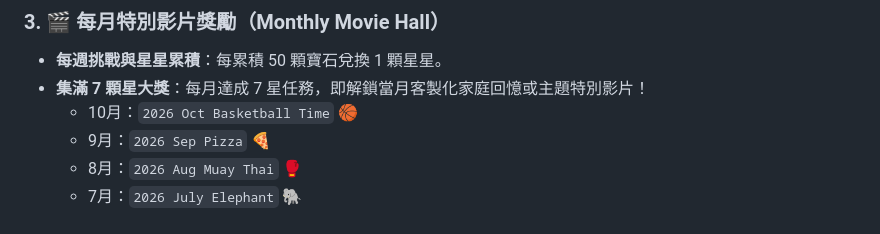
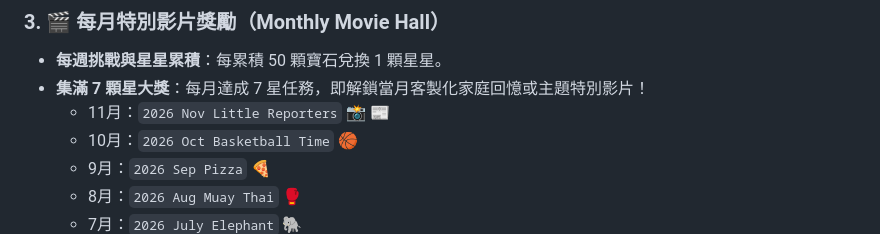
Before and after one commit to jojo9142001/twins-pet-word-box, a Markdown page: README.md, the part around the change. Drawn GitHub-style.

Commit message:
📝 更新 README.md：加入 11 月特別影片記錄

```diff
--- a/README.md
+++ b/README.md
@@ -26,6 +26,7 @@
 ### 3. 🎬 每月特別影片獎勵（Monthly Movie Hall）
 - **每週挑戰與星星累積**：每累積 50 顆寶石兌換 1 顆星星。
 - **集滿 7 顆星大獎**：每月達成 7 星任務，即解鎖當月客製化家庭回憶或主題特別影片！
+  - 11月：`2026 Nov Little Reporters` 📸 📰
   - 10月：`2026 Oct Basketball Time` 🏀
   - 9月：`2026 Sep Pizza` 🍕
   - 8月：`2026 Aug Muay Thai` 🥊
```
